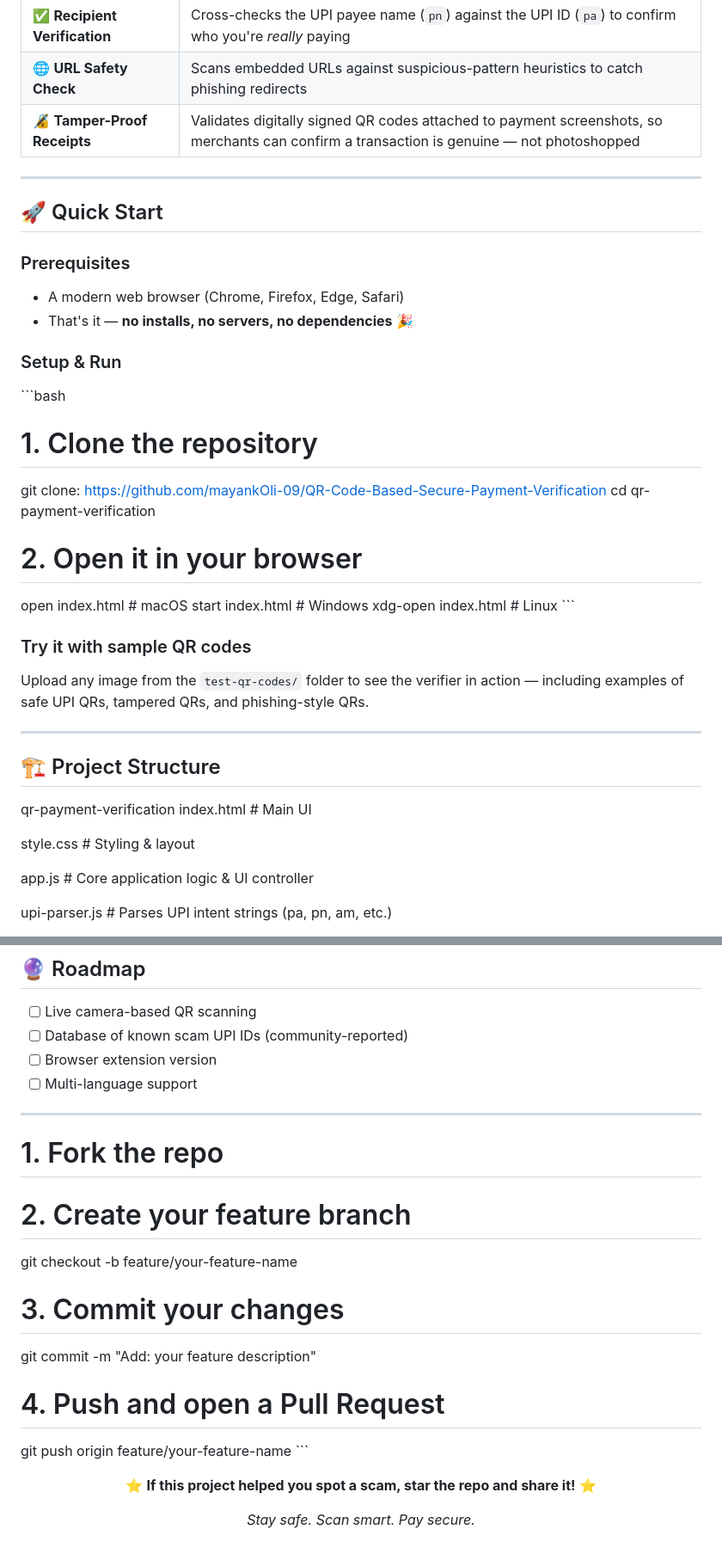
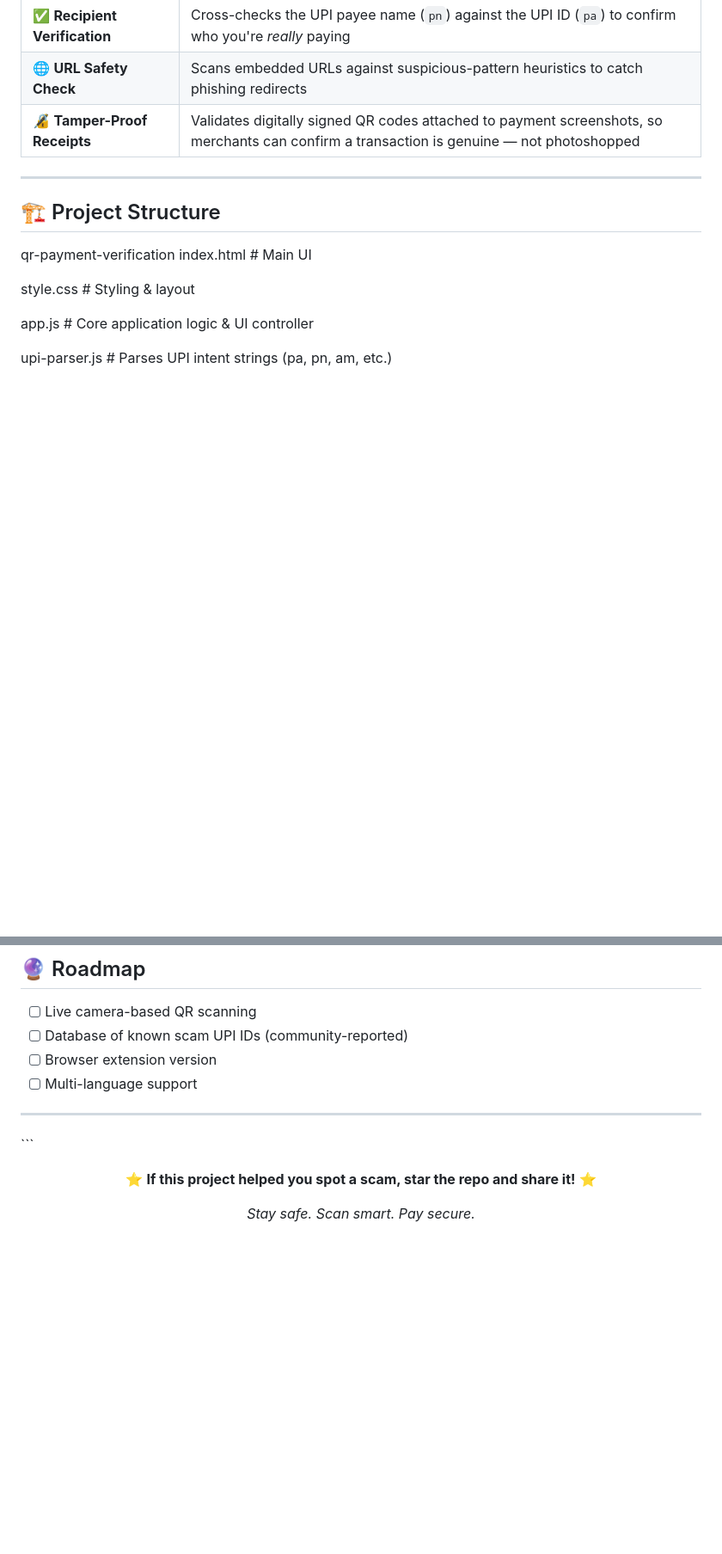
Before and after one commit to mayankOli-09/QR-Code-Based-Secure-Payment-Verification, a Markdown page: README.md, 2 parts joined by grey strips. Shown at 86% size. GitHub-like rendering; blank space fills up the shorter version.

Commit message:
Remove Quick Start and contribution guidelines from README
Removed the Quick Start section including prerequisites, setup instructions, and contribution guidelines.

```diff
--- a/README.md
+++ b/README.md
@@ -34,32 +34,6 @@ Scammers swap genuine merchant QR codes with malicious ones, redirect payments t
 | ✅ **Recipient Verification** | Cross-checks the UPI payee name (`pn`) against the UPI ID (`pa`) to confirm who you're *really* paying |
 | 🌐 **URL Safety Check** | Scans embedded URLs against suspicious-pattern heuristics to catch phishing redirects |
 | 🔏 **Tamper-Proof Receipts** | Validates digitally signed QR codes attached to payment screenshots, so merchants can confirm a transaction is genuine — not photoshopped |
-
----
-
-## 🚀 Quick Start
-
-### Prerequisites
-
-- A modern web browser (Chrome, Firefox, Edge, Safari)
-- That's it — **no installs, no servers, no dependencies** 🎉
-
-### Setup & Run
-
-\`\`\`bash
-# 1. Clone the repository
-git clone: https://github.com/mayankOli-09/QR-Code-Based-Secure-Payment-Verification
-cd qr-payment-verification
-
-# 2. Open it in your browser
-open index.html        # macOS
-start index.html        # Windows
-xdg-open index.html      # Linux
-\`\`\`
-
-### Try it with sample QR codes
-
-Upload any image from the `test-qr-codes/` folder to see the verifier in action — including examples of safe UPI QRs, tampered QRs, and phishing-style QRs.
 
 ---
 
@@ -131,15 +105,6 @@ README.md             # Documentation
 - [ ] Multi-language support
 
 ---
-# 1. Fork the repo
-# 2. Create your feature branch
-git checkout -b feature/your-feature-name
-
-# 3. Commit your changes
-git commit -m "Add: your feature description"
-
-# 4. Push and open a Pull Request
-git push origin feature/your-feature-name
 \`\`\`
 
 
```
